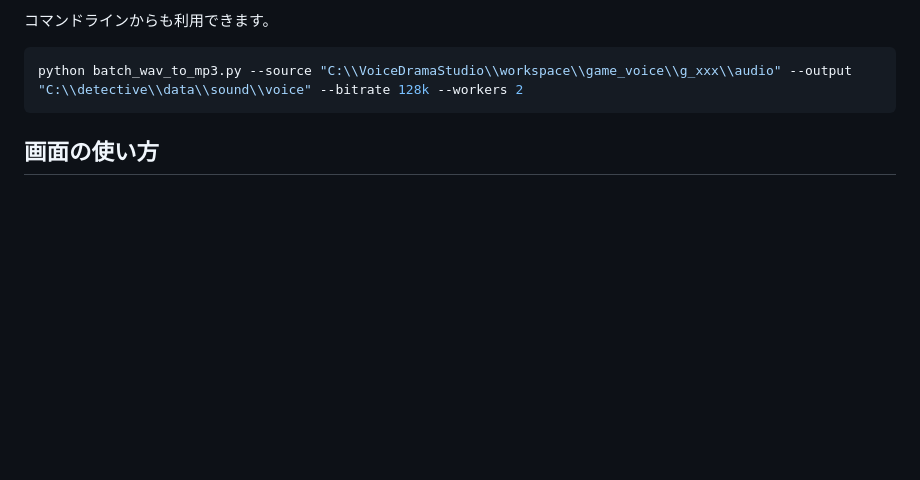
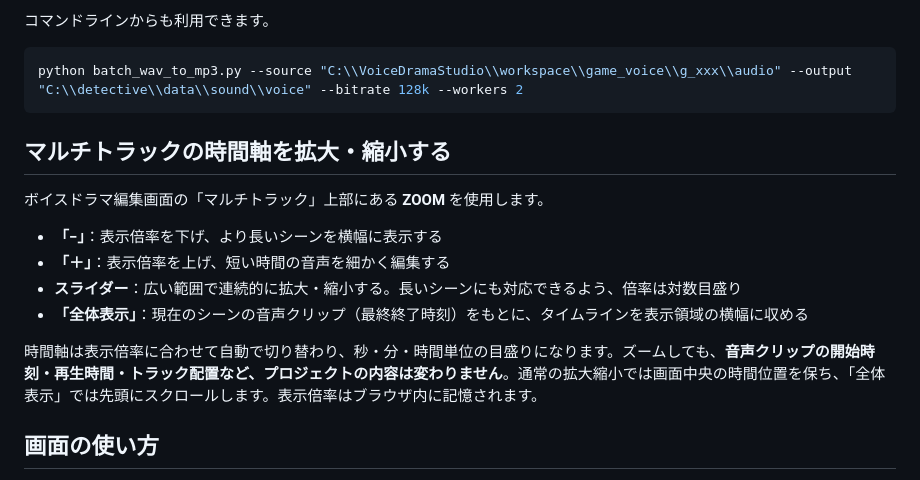
Before and after one commit to mikan111617/VoiceDramaStudio, a Markdown page: README.md, the part around the change. Rendered like a GitHub page; blank space fills up the shorter version.

Commit message:
Document multitrack time zoom, adaptive ruler and fit-all controls

````diff
--- a/README.md
+++ b/README.md
@@ -59,6 +59,17 @@ macOS/Linuxでは `./start_unix.sh` でも起動可能ですが、TTS側のPytho
 ```powershell
 python batch_wav_to_mp3.py --source "C:\\VoiceDramaStudio\\workspace\\game_voice\\g_xxx\\audio" --output "C:\\detective\\data\\sound\\voice" --bitrate 128k --workers 2
 ```
+
+## マルチトラックの時間軸を拡大・縮小する
+
+ボイスドラマ編集画面の「マルチトラック」上部にある **ZOOM** を使用します。
+
+- **「−」**：表示倍率を下げ、より長いシーンを横幅に表示する
+- **「＋」**：表示倍率を上げ、短い時間の音声を細かく編集する
+- **スライダー**：広い範囲で連続的に拡大・縮小する。長いシーンにも対応できるよう、倍率は対数目盛り
+- **「全体表示」**：現在のシーンの音声クリップ（最終終了時刻）をもとに、タイムラインを表示領域の横幅に収める
+
+時間軸は表示倍率に合わせて自動で切り替わり、秒・分・時間単位の目盛りになります。ズームしても、**音声クリップの開始時刻・再生時間・トラック配置など、プロジェクトの内容は変わりません**。通常の拡大縮小では画面中央の時間位置を保ち、「全体表示」では先頭にスクロールします。表示倍率はブラウザ内に記憶されます。
 
 ## 画面の使い方
 
````
